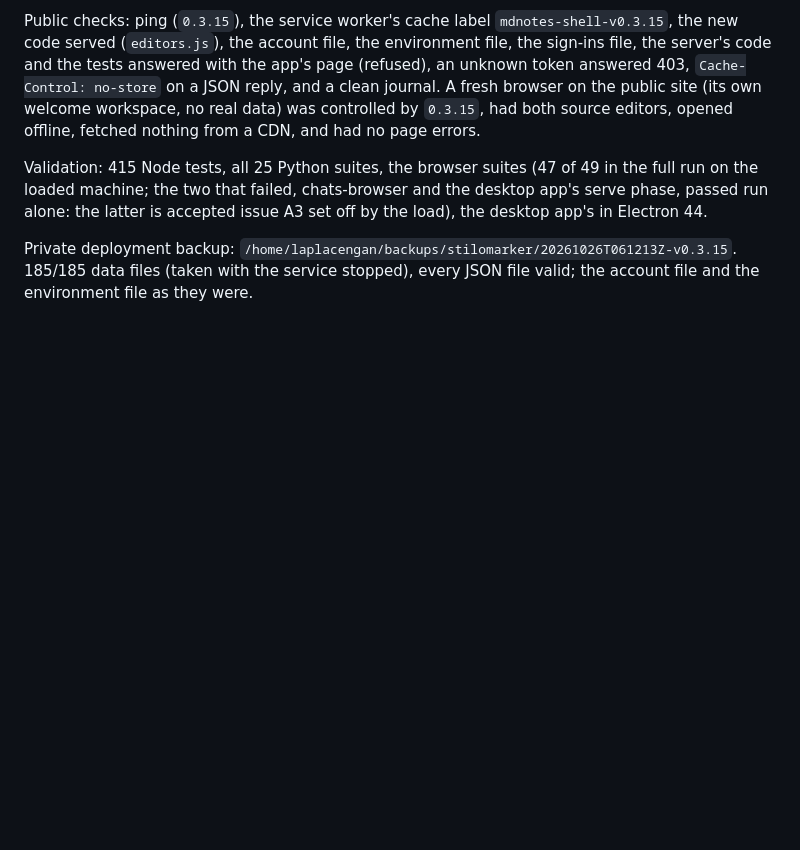
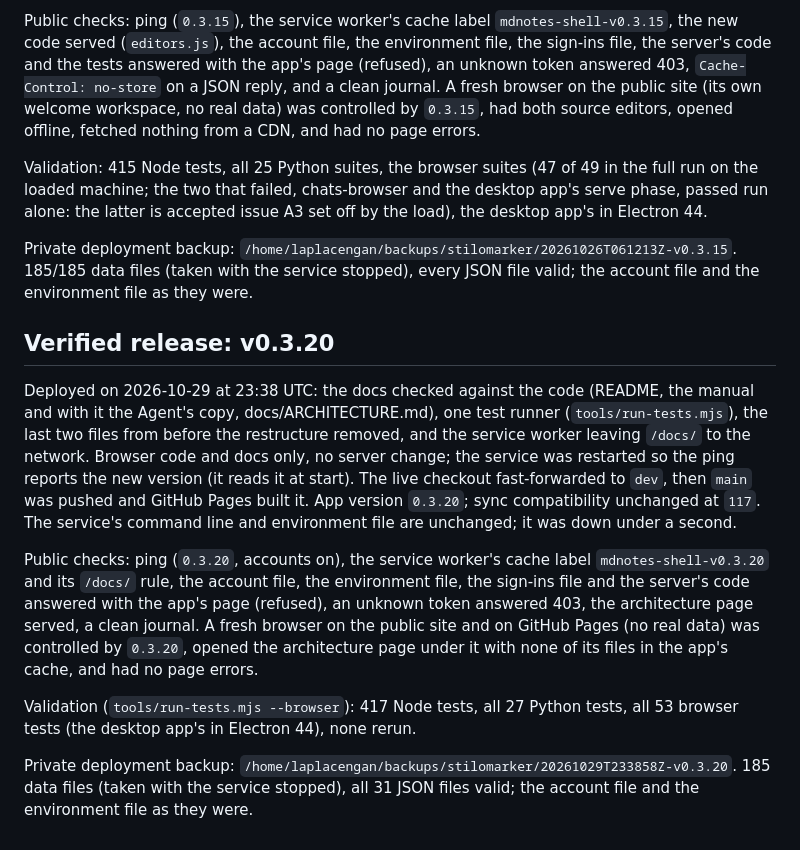
Before and after one commit to RustColeone/StiloMarker, a Markdown page: docs/DEPLOYMENT.md, the part around the change. Drawn GitHub-style; blank space fills up the shorter version.

Commit message:
docs: v0.3.20 is deployed

```diff
--- a/docs/DEPLOYMENT.md
+++ b/docs/DEPLOYMENT.md
@@ -1336,3 +1336,33 @@ issue A3 set off by the load), the desktop app's in Electron 44.
 Private deployment backup: `/home/laplacengan/backups/stilomarker/20261026T061213Z-v0.3.15`.
 185/185 data files (taken with the service stopped), every JSON file valid;
 the account file and the environment file as they were.
+
+
+## Verified release: v0.3.20
+
+Deployed on 2026-10-29 at 23:38 UTC: the docs checked against the code
+(README, the manual and with it the Agent's copy, docs/ARCHITECTURE.md), one
+test runner (`tools/run-tests.mjs`), the last two files from before the
+restructure removed, and the service worker leaving `/docs/` to the
+network. Browser code and docs only, no server change; the service was
+restarted so the ping reports the new version (it reads it at start). The
+live checkout fast-forwarded to `dev`, then `main` was pushed and GitHub
+Pages built it. App version `0.3.20`; sync compatibility unchanged at `117`.
+The service's command line and environment file are unchanged; it was down
+under a second.
+
+Public checks: ping (`0.3.20`, accounts on), the service worker's cache label
+`mdnotes-shell-v0.3.20` and its `/docs/` rule, the account file, the
+environment file, the sign-ins file and the server's code answered with the
+app's page (refused), an unknown token answered 403, the architecture page
+served, a clean journal. A fresh browser on the public site and on GitHub
+Pages (no real data) was controlled by `0.3.20`, opened the architecture
+page under it with none of its files in the app's cache, and had no page
+errors.
+
+Validation (`tools/run-tests.mjs --browser`): 417 Node tests, all 27 Python
+tests, all 53 browser tests (the desktop app's in Electron 44), none rerun.
+
+Private deployment backup: `/home/laplacengan/backups/stilomarker/20261029T233858Z-v0.3.20`.
+185 data files (taken with the service stopped), all 31 JSON files valid;
+the account file and the environment file as they were.
```
Also changed, not shown: docs/ISSUES.md (+1 -1 lines).
